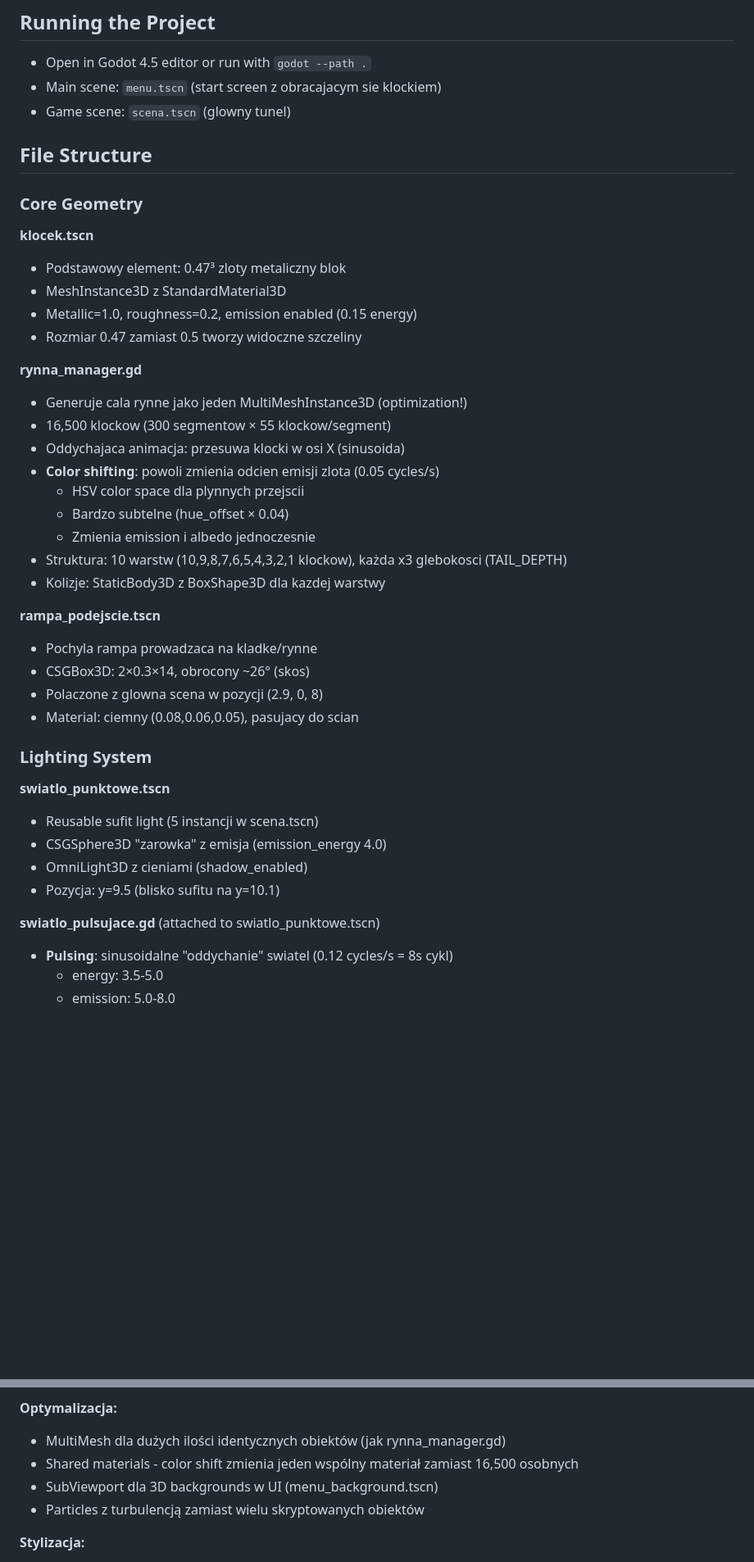
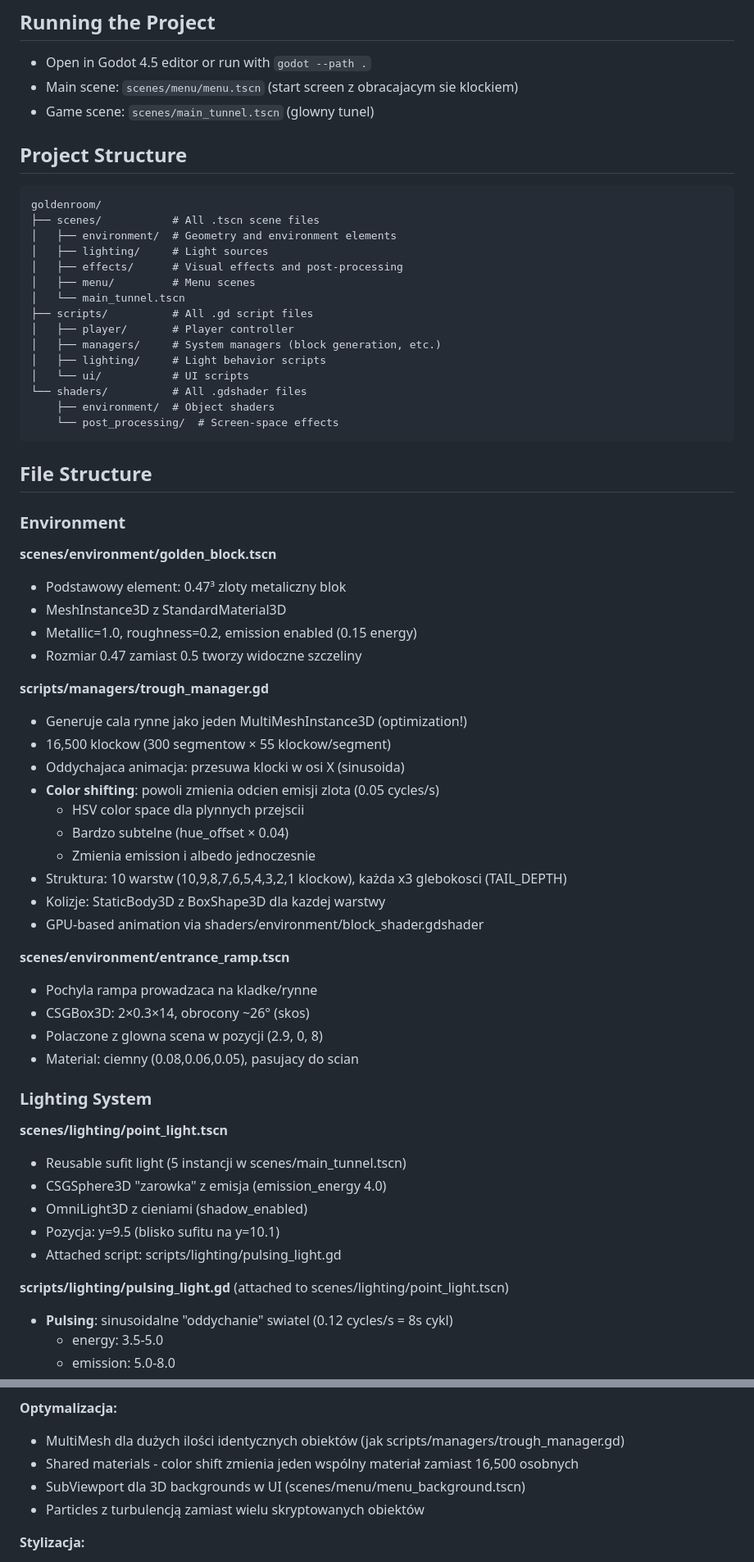
Before and after one commit to jpalczewski/goldenroom, a Markdown page: CLAUDE.md, 2 parts joined by grey strips. Shown at 82% size. Drawn GitHub-style; blank space fills up the shorter version.

````diff
--- a/CLAUDE.md
+++ b/CLAUDE.md
@@ -28,20 +28,40 @@ Subtlene pulsowanie, ciepłe tony, organiczne ruchy.
 ## Running the Project
 
 - Open in Godot 4.5 editor or run with `godot --path .`
-- Main scene: `menu.tscn` (start screen z obracajacym sie klockiem)
-- Game scene: `scena.tscn` (glowny tunel)
+- Main scene: `scenes/menu/menu.tscn` (start screen z obracajacym sie klockiem)
+- Game scene: `scenes/main_tunnel.tscn` (glowny tunel)
+
+## Project Structure
+
+```
+goldenroom/
+├── scenes/           # All .tscn scene files
+│   ├── environment/  # Geometry and environment elements
+│   ├── lighting/     # Light sources
+│   ├── effects/      # Visual effects and post-processing
+│   ├── menu/         # Menu scenes
+│   └── main_tunnel.tscn
+├── scripts/          # All .gd script files
+│   ├── player/       # Player controller
+│   ├── managers/     # System managers (block generation, etc.)
+│   ├── lighting/     # Light behavior scripts
+│   └── ui/           # UI scripts
+└── shaders/          # All .gdshader files
+    ├── environment/  # Object shaders
+    └── post_processing/  # Screen-space effects
+```
 
 ## File Structure
 
-### Core Geometry
+### Environment
 
-**klocek.tscn**
+**scenes/environment/golden_block.tscn**
 - Podstawowy element: 0.47³ zloty metaliczny blok
 - MeshInstance3D z StandardMaterial3D
 - Metallic=1.0, roughness=0.2, emission enabled (0.15 energy)
 - Rozmiar 0.47 zamiast 0.5 tworzy widoczne szczeliny
 
-**rynna_manager.gd**
+**scripts/managers/trough_manager.gd**
 - Generuje cala rynne jako jeden MultiMeshInstance3D (optimization!)
 - 16,500 klockow (300 segmentow × 55 klockow/segment)
 - Oddychajaca animacja: przesuwa klocki w osi X (sinusoida)
@@ -51,8 +71,9 @@ Subtlene pulsowanie, ciepłe tony, organiczne ruchy.
   - Zmienia emission i albedo jednoczesnie
 - Struktura: 10 warstw (10,9,8,7,6,5,4,3,2,1 klockow), każda x3 glebokosci (TAIL_DEPTH)
 - Kolizje: StaticBody3D z BoxShape3D dla kazdej warstwy
+- GPU-based animation via shaders/environment/block_shader.gdshader
 
-**rampa_podejscie.tscn**
+**scenes/environment/entrance_ramp.tscn**
 - Pochyla rampa prowadzaca na kladke/rynne
 - CSGBox3D: 2×0.3×14, obrocony ~26° (skos)
 - Polaczone z glowna scena w pozycji (2.9, 0, 8)
@@ -60,13 +81,14 @@ Subtlene pulsowanie, ciepłe tony, organiczne ruchy.
 
 ### Lighting System
 
-**swiatlo_punktowe.tscn**
-- Reusable sufit light (5 instancji w scena.tscn)
+**scenes/lighting/point_light.tscn**
+- Reusable sufit light (5 instancji w scenes/main_tunnel.tscn)
 - CSGSphere3D "zarowka" z emisja (emission_energy 4.0)
 - OmniLight3D z cieniami (shadow_enabled)
 - Pozycja: y=9.5 (blisko sufitu na y=10.1)
+- Attached script: scripts/lighting/pulsing_light.gd
 
-**swiatlo_pulsujace.gd** (attached to swiatlo_punktowe.tscn)
+**scripts/lighting/pulsing_light.gd** (attached to scenes/lighting/point_light.tscn)
 - **Pulsing**: sinusoidalne "oddychanie" swiatel (0.12 cycles/s = 8s cykl)
   - energy: 3.5-5.0
   - emission: 5.0-8.0
@@ -183,9 +206,9 @@ Subtlene pulsowanie, ciepłe tony, organiczne ruchy.
 - Context7 zwraca aktualne code snippets i property descriptions - używaj tego zamiast zgadywania
 
 **Optymalizacja:**
-- MultiMesh dla dużych ilości identycznych obiektów (jak rynna_manager.gd)
+- MultiMesh dla dużych ilości identycznych obiektów (jak scripts/managers/trough_manager.gd)
 - Shared materials - color shift zmienia jeden wspólny materiał zamiast 16,500 osobnych
-- SubViewport dla 3D backgrounds w UI (menu_background.tscn)
+- SubViewport dla 3D backgrounds w UI (scenes/menu/menu_background.tscn)
 - Particles z turbulencją zamiast wielu skryptowanych obiektów
 
 **Stylizacja:**
````
Also changed, not shown: other parts of CLAUDE.md (+16 -15 lines).
